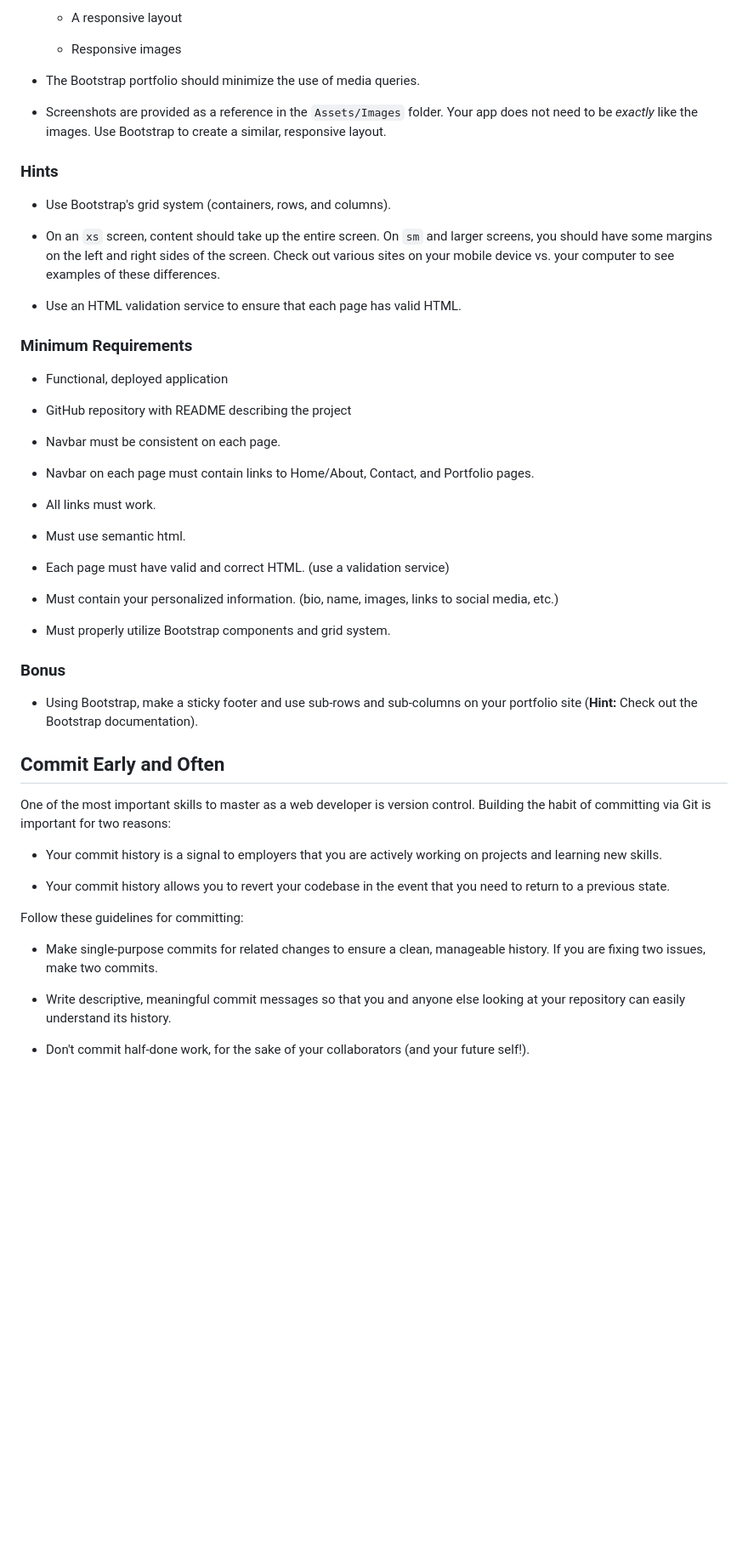
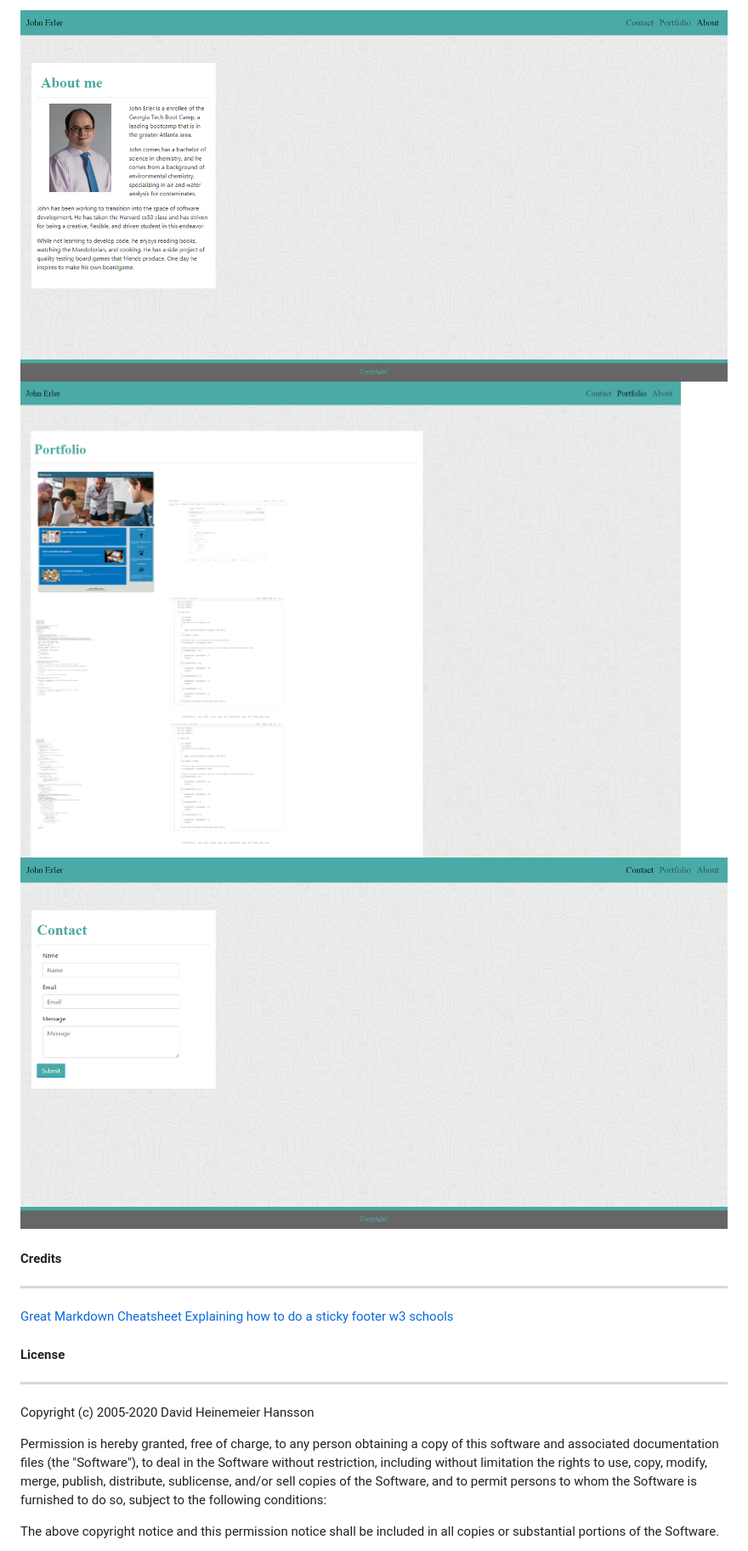
Before and after one commit to jerler1/firstportfolio, a Markdown page: README.md, the part around the change printed below. Shown: that part at 85% size. Rendered like a GitHub page; pictures changed too: assets/images/finAboutMe.png (added), assets/images/finContactme.png (added), assets/images/finPortfolio.png (added); blank space fills up the shorter version.

Commit message:
finished the README, swapped placeholder pictures in portfolio

```diff
--- a/README.md
+++ b/README.md
@@ -15,57 +28,28 @@ First, you will use the Bootstrap CSS Framework to create a mobile responsive po
 
-   * A responsive layout
+![picture of aboutme](./assets/images/finAboutMe.png)
+![picture of portfolio](./assets/images/finPortfolio.png)
+![picture of contact](./assets/images/finContactme.png)
 
-   * Responsive images
+#### Credits
+---
 
-* The Bootstrap portfolio should minimize the use of media queries.
+[Great Markdown Cheatsheet](https://www.markdownguide.org/cheat-sheet/)
+[Explaining how to do a sticky footer](https://bootstrapious.com/p/bootstrap-sticky-footer)
+[w3 schools](https://www.w3schools.com/)
 
-* Screenshots are provided as a reference in the `Assets/Images` folder. Your app does not need to be _exactly_ like the images. Use Bootstrap to create a similar, responsive layout.
+#### License
+----
 
-### Hints
+Copyright (c) 2005-2020 David Heinemeier Hansson
 
-* Use Bootstrap's grid system (containers, rows, and columns).
+Permission is hereby granted, free of charge, to any person obtaining
+a copy of this software and associated documentation files (the
+"Software"), to deal in the Software without restriction, including
+without limitation the rights to use, copy, modify, merge, publish,
+distribute, sublicense, and/or sell copies of the Software, and to
+permit persons to whom the Software is furnished to do so, subject to
+the following conditions:
 
-* On an `xs` screen, content should take up the entire screen. On `sm` and larger screens, you should have some margins on the left and right sides of the screen. Check out various sites on your mobile device vs. your computer to see examples of these differences.
+The above copyright notice and this permission notice shall be
+included in all copies or substantial portions of the Software.
 
-* Use an HTML validation service to ensure that each page has valid HTML.
-
-### Minimum Requirements
-
-* Functional, deployed application
-
-* GitHub repository with README describing the project
-
-* Navbar must be consistent on each page.
-
-* Navbar on each page must contain links to Home/About, Contact, and Portfolio pages.
-
-* All links must work.
-
-* Must use semantic html.
-
-* Each page must have valid and correct HTML. (use a validation service)
-
-* Must contain your personalized information. (bio, name, images, links to social media, etc.)
-
-* Must properly utilize Bootstrap components and grid system.
-
-### Bonus
-
-* Using Bootstrap, make a sticky footer and use sub-rows and sub-columns on your portfolio site (**Hint:** Check out the Bootstrap documentation).
-
-## Commit Early and Often
-
-One of the most important skills to master as a web developer is version control. Building the habit of committing via Git is important for two reasons:
-
-* Your commit history is a signal to employers that you are actively working on projects and learning new skills.
-
-* Your commit history allows you to revert your codebase in the event that you need to return to a previous state.
-
-Follow these guidelines for committing:
-
-* Make single-purpose commits for related changes to ensure a clean, manageable history. If you are fixing two issues, make two commits.
-
-* Write descriptive, meaningful commit messages so that you and anyone else looking at your repository can easily understand its history.
-
-* Don't commit half-done work, for the sake of your collaborators (and your future self!).
-
```
Also changed, not shown: other parts of README.md (+28 -23 lines), assets/images/cash.png (added), 7 other files.
